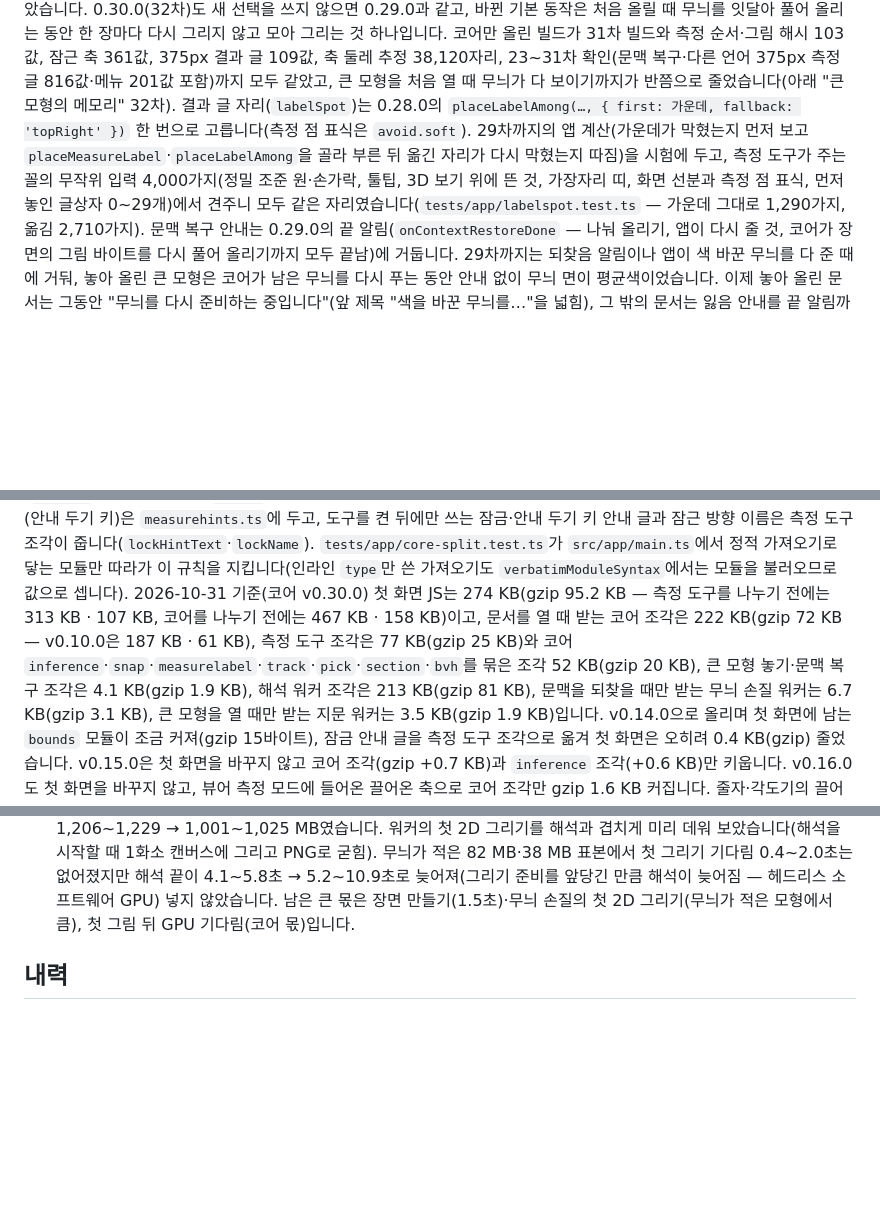
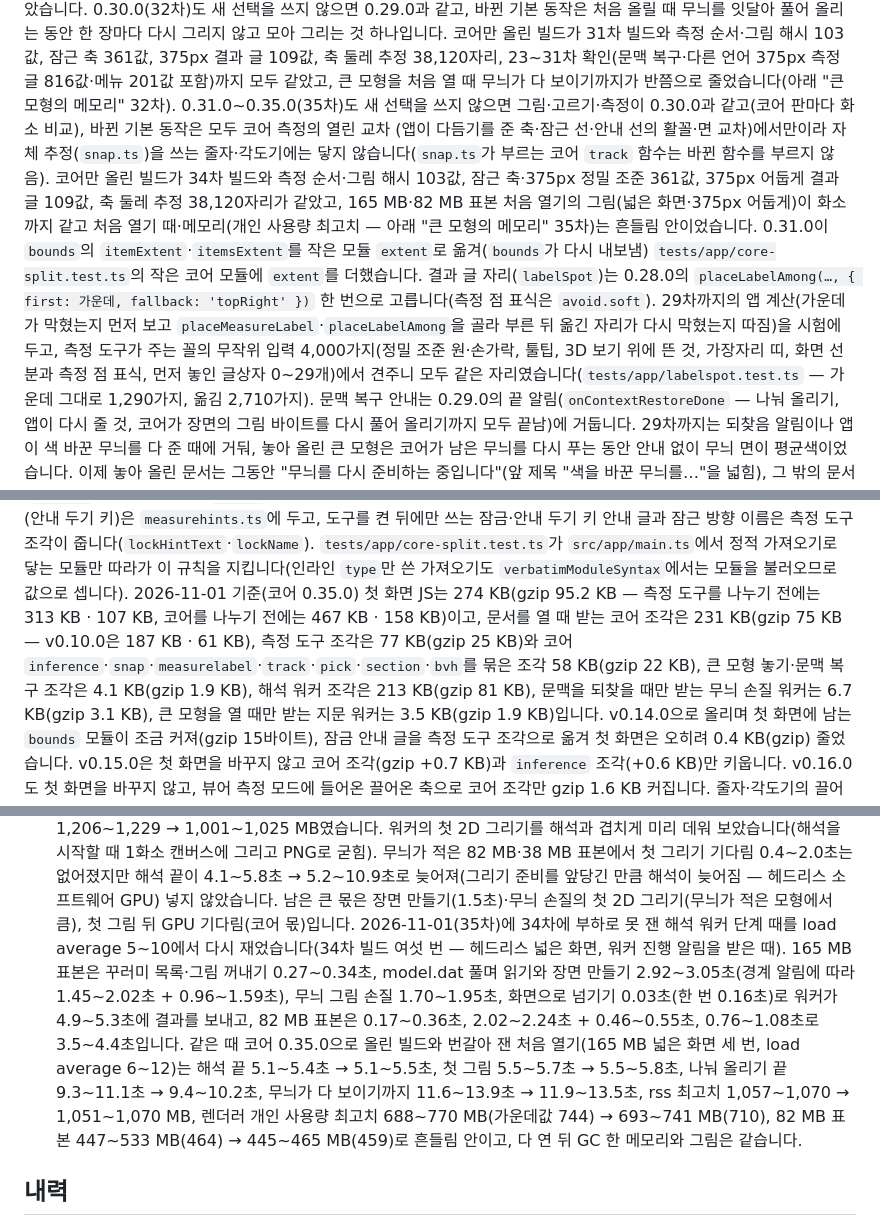
Before and after one commit to GyuTae-Kim/opencad-skp, a Markdown page: README.md, 3 parts joined by grey strips. Drawn GitHub-style; blank space fills up the shorter version.

Commit message:
[📝 update] README에 코어 0.35.0과 해석 워커 단계 때
코어를 0.35.0(main 병합 커밋 3a19fe6, 태그 없이 커밋으로 고정)으로 올린 것과 0.31.0~0.35.0에서 쓰지 않는 새 선택,
34차 빌드와 견준 헤드리스 확인·처음 열기·메모리, 코어·나눠 받는 조각 크기, core-split의 extent, 의존 올리는 법(태그 없는 판),
34차에 부하로 못 잰 해석 워커 단계 때(load average 5~10에서 다시 잼)를 적는다.

Co-Authored-By: Claude Opus 5.5 <noreply@anthropic.com>

```diff
--- a/README.md
+++ b/README.md
@@ -628,6 +628,11 @@ npm run preview
 0.30.0(32차)도 새 선택을 쓰지 않으면 0.29.0과 같고, 바뀐 기본 동작은 처음 올릴 때 무늬를 잇달아 풀어 올리는 동안 한 장마다 다시 그리지 않고 모아 그리는 것 하나입니다.
 코어만 올린 빌드가 31차 빌드와 측정 순서·그림 해시 103값, 잠근 축 361값, 375px 결과 글 109값, 축 둘레 추정 38,120자리, 23~31차 확인(문맥 복구·다른 언어 375px 측정 글 816값·메뉴 201값 포함)까지
 모두 같았고, 큰 모형을 처음 열 때 무늬가 다 보이기까지가 반쯤으로 줄었습니다(아래 "큰 모형의 메모리" 32차).
+0.31.0~0.35.0(35차)도 새 선택을 쓰지 않으면 그림·고르기·측정이 0.30.0과 같고(코어 판마다 화소 비교), 바뀐 기본 동작은 모두 코어 측정의 열린 교차
+(앱이 다듬기를 준 축·잠근 선·안내 선의 활꼴·면 교차)에서만이라 자체 추정(`snap.ts`)을 쓰는 줄자·각도기에는 닿지 않습니다(`snap.ts`가 부르는 코어 `track` 함수는 바뀐 함수를 부르지 않음).
+코어만 올린 빌드가 34차 빌드와 측정 순서·그림 해시 103값, 잠근 축·375px 정밀 조준 361값, 375px 어둡게 결과 글 109값, 축 둘레 추정 38,120자리가 같았고,
+165 MB·82 MB 표본 처음 열기의 그림(넓은 화면·375px 어둡게)이 화소까지 같고 처음 열기 때·메모리(개인 사용량 최고치 — 아래 "큰 모형의 메모리" 35차)는 흔들림 안이었습니다.
+0.31.0이 `bounds`의 `itemExtent`·`itemsExtent`를 작은 모듈 `extent`로 옮겨(`bounds`가 다시 내보냄) `tests/app/core-split.test.ts`의 작은 코어 모듈에 `extent`를 더했습니다.
 결과 글 자리(`labelSpot`)는 0.28.0의 `placeLabelAmong(…, { first: 가운데, fallback: 'topRight' })` 한 번으로 고릅니다(측정 점 표식은 `avoid.soft`).
 29차까지의 앱 계산(가운데가 막혔는지 먼저 보고 `placeMeasureLabel`·`placeLabelAmong`을 골라 부른 뒤 옮긴 자리가 다시 막혔는지 따짐)을 시험에 두고,
 측정 도구가 주는 꼴의 무작위 입력 4,000가지(정밀 조준 원·손가락, 툴팁, 3D 보기 위에 뜬 것, 가장자리 띠, 화면 선분과 측정 점 표식, 먼저 놓인 글상자 0~29개)에서
@@ -658,9 +663,9 @@ npm run preview
 표준 뷰 키 표(`keys.ts`)와 단면 수 한도(`doc.ts`)는 같은 값을 앱에 두어 시험이 코어 표와 견줍니다. 측정 도구를 받기 전에 쓰는 키 규칙(안내 두기 키)은 `measurehints.ts`에 두고,
 도구를 켠 뒤에만 쓰는 잠금·안내 두기 키 안내 글과 잠근 방향 이름은 측정 도구 조각이 줍니다(`lockHintText`·`lockName`).
 `tests/app/core-split.test.ts`가 `src/app/main.ts`에서 정적 가져오기로 닿는 모듈만 따라가 이 규칙을 지킵니다(인라인 `type`만 쓴 가져오기도 `verbatimModuleSyntax`에서는 모듈을 불러오므로 값으로 셉니다).
-2026-10-31 기준(코어 v0.30.0) 첫 화면 JS는 274 KB(gzip 95.2 KB — 측정 도구를 나누기 전에는 313 KB · 107 KB, 코어를 나누기 전에는 467 KB · 158 KB)이고,
-문서를 열 때 받는 코어 조각은 222 KB(gzip 72 KB — v0.10.0은 187 KB · 61 KB), 측정 도구 조각은 77 KB(gzip 25 KB)와
-코어 `inference`·`snap`·`measurelabel`·`track`·`pick`·`section`·`bvh`를 묶은 조각 52 KB(gzip 20 KB), 큰 모형 놓기·문맥 복구 조각은 4.1 KB(gzip 1.9 KB),
+2026-11-01 기준(코어 0.35.0) 첫 화면 JS는 274 KB(gzip 95.2 KB — 측정 도구를 나누기 전에는 313 KB · 107 KB, 코어를 나누기 전에는 467 KB · 158 KB)이고,
+문서를 열 때 받는 코어 조각은 231 KB(gzip 75 KB — v0.10.0은 187 KB · 61 KB), 측정 도구 조각은 77 KB(gzip 25 KB)와
+코어 `inference`·`snap`·`measurelabel`·`track`·`pick`·`section`·`bvh`를 묶은 조각 58 KB(gzip 22 KB), 큰 모형 놓기·문맥 복구 조각은 4.1 KB(gzip 1.9 KB),
 해석 워커 조각은 213 KB(gzip 81 KB), 문맥을 되찾을 때만 받는 무늬 손질 워커는 6.7 KB(gzip 3.1 KB), 큰 모형을 열 때만 받는 지문 워커는 3.5 KB(gzip 1.9 KB)입니다. v0.14.0으로 올리며 첫 화면에 남는 `bounds` 모듈이 조금 커져(gzip 15바이트),
 잠금 안내 글을 측정 도구 조각으로 옮겨 첫 화면은 오히려 0.4 KB(gzip) 줄었습니다. v0.15.0은 첫 화면을 바꾸지 않고 코어 조각(gzip +0.7 KB)과 `inference` 조각(+0.6 KB)만 키웁니다.
 v0.16.0도 첫 화면을 바꾸지 않고, 뷰어 측정 모드에 들어온 끌어온 축으로 코어 조각만 gzip 1.6 KB 커집니다.
@@ -929,6 +936,12 @@ npm run sweep -- --dirs "$HOME/Downloads" --min-mb 25 --mem --jobs 1 --out .runt
   워커의 첫 2D 그리기를 해석과 겹치게 미리 데워 보았습니다(해석을 시작할 때 1화소 캔버스에 그리고 PNG로 굳힘). 무늬가 적은 82 MB·38 MB 표본에서 첫 그리기 기다림
   0.4~2.0초는 없어졌지만 해석 끝이 4.1~5.8초 → 5.2~10.9초로 늦어져(그리기 준비를 앞당긴 만큼 해석이 늦어짐 — 헤드리스 소프트웨어 GPU) 넣지 않았습니다.
   남은 큰 몫은 장면 만들기(1.5초)·무늬 손질의 첫 2D 그리기(무늬가 적은 모형에서 큼), 첫 그림 뒤 GPU 기다림(코어 몫)입니다.
+  2026-11-01(35차)에 34차에 부하로 못 잰 해석 워커 단계 때를 load average 5~10에서 다시 재었습니다(34차 빌드 여섯 번 — 헤드리스 넓은 화면, 워커 진행 알림을 받은 때).
+  165 MB 표본은 꾸러미 목록·그림 꺼내기 0.27~0.34초, model.dat 풀며 읽기와 장면 만들기 2.92~3.05초(경계 알림에 따라 1.45~2.02초 + 0.96~1.59초),
+  무늬 그림 손질 1.70~1.95초, 화면으로 넘기기 0.03초(한 번 0.16초)로 워커가 4.9~5.3초에 결과를 보내고, 82 MB 표본은 0.17~0.36초, 2.02~2.24초 + 0.46~0.55초, 0.76~1.08초로 3.5~4.4초입니다.
+  같은 때 코어 0.35.0으로 올린 빌드와 번갈아 잰 처음 열기(165 MB 넓은 화면 세 번, load average 6~12)는 해석 끝 5.1~5.4초 → 5.1~5.5초, 첫 그림 5.5~5.7초 → 5.5~5.8초,
+  나눠 올리기 끝 9.3~11.1초 → 9.4~10.2초, 무늬가 다 보이기까지 11.6~13.9초 → 11.9~13.5초, rss 최고치 1,057~1,070 → 1,051~1,070 MB,
+  렌더러 개인 사용량 최고치 688~770 MB(가운데값 744) → 693~741 MB(710), 82 MB 표본 447~533 MB(464) → 445~465 MB(459)로 흔들림 안이고, 다 연 뒤 GC 한 메모리와 그림은 같습니다.
 
 ## 내력
 
```
Also changed, not shown: other parts of README.md (+4 -2 lines).
